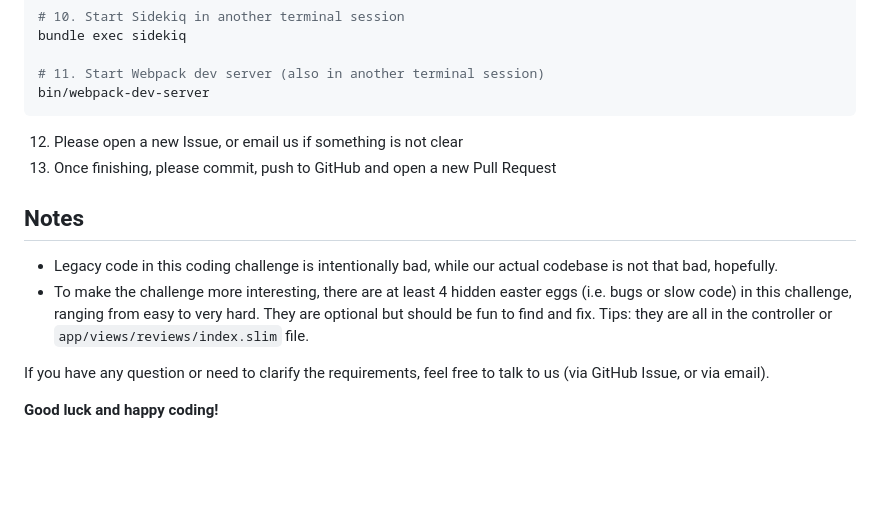
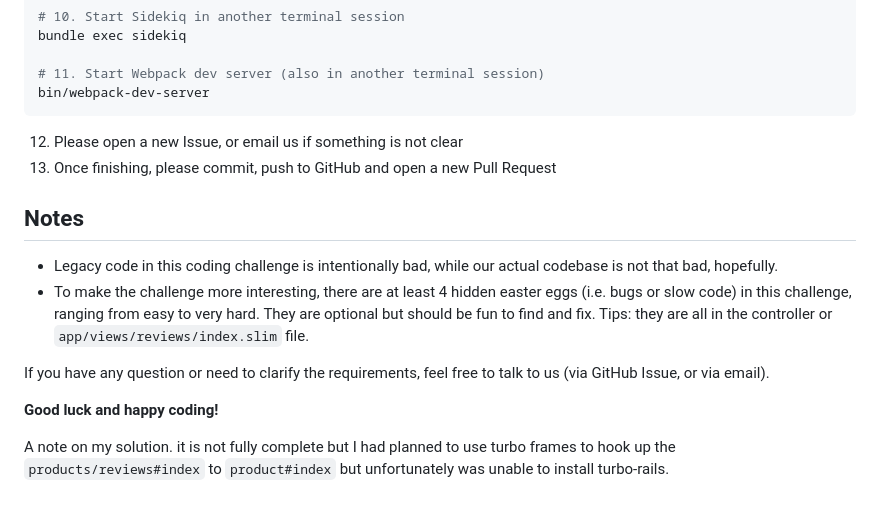
Before and after one commit to judgeme/recruitment, a Markdown page: tasks/fullStack/README.md, the part around one of its changes. Drawn GitHub-style; blank space fills up the shorter version.

````diff
--- a/tasks/fullStack/README.md
+++ b/tasks/fullStack/README.md
@@ -92,13 +104,17 @@ bundle exec sidekiq
 # 11. Start Webpack dev server (also in another terminal session)
 bin/webpack-dev-server
 ```
+
 12. Please open a new Issue, or email us if something is not clear
 13. Once finishing, please commit, push to GitHub and open a new Pull Request
 
 ## Notes
+
 - Legacy code in this coding challenge is intentionally bad, while our actual codebase is not that bad, hopefully.
 - To make the challenge more interesting, there are at least 4 hidden easter eggs (i.e. bugs or slow code) in this challenge, ranging from easy to very hard. They are optional but should be fun to find and fix. Tips: they are all in the controller or `app/views/reviews/index.slim` file.
 
 If you have any question or need to clarify the requirements, feel free to talk to us (via GitHub Issue, or via email).
 
 **Good luck and happy coding!**
+
+A note on my solution. it is not fully complete but I had planned to use turbo frames to hook up the `products/reviews#index` to `product#index` but unfortunately was unable to install turbo-rails.
````
Also changed, not shown: other parts of tasks/fullStack/README.md (+18 -6 lines).
